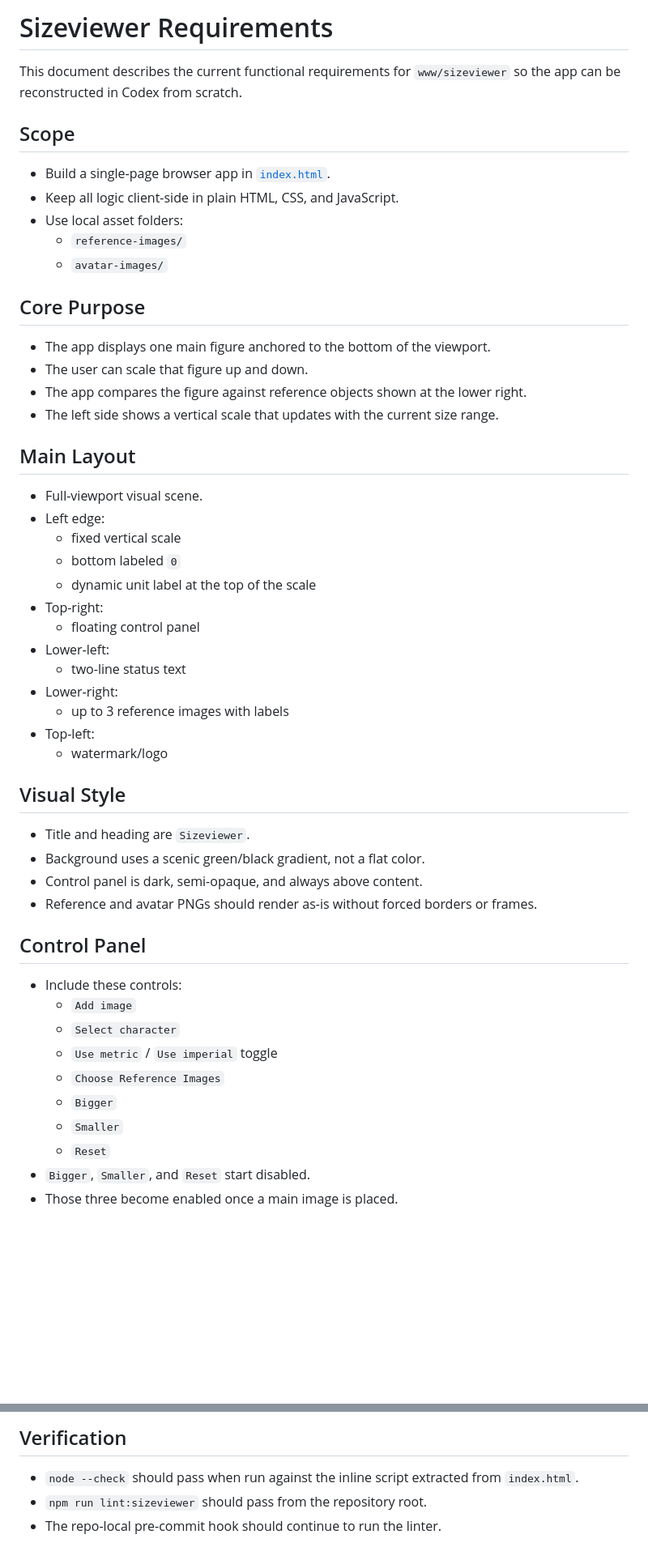
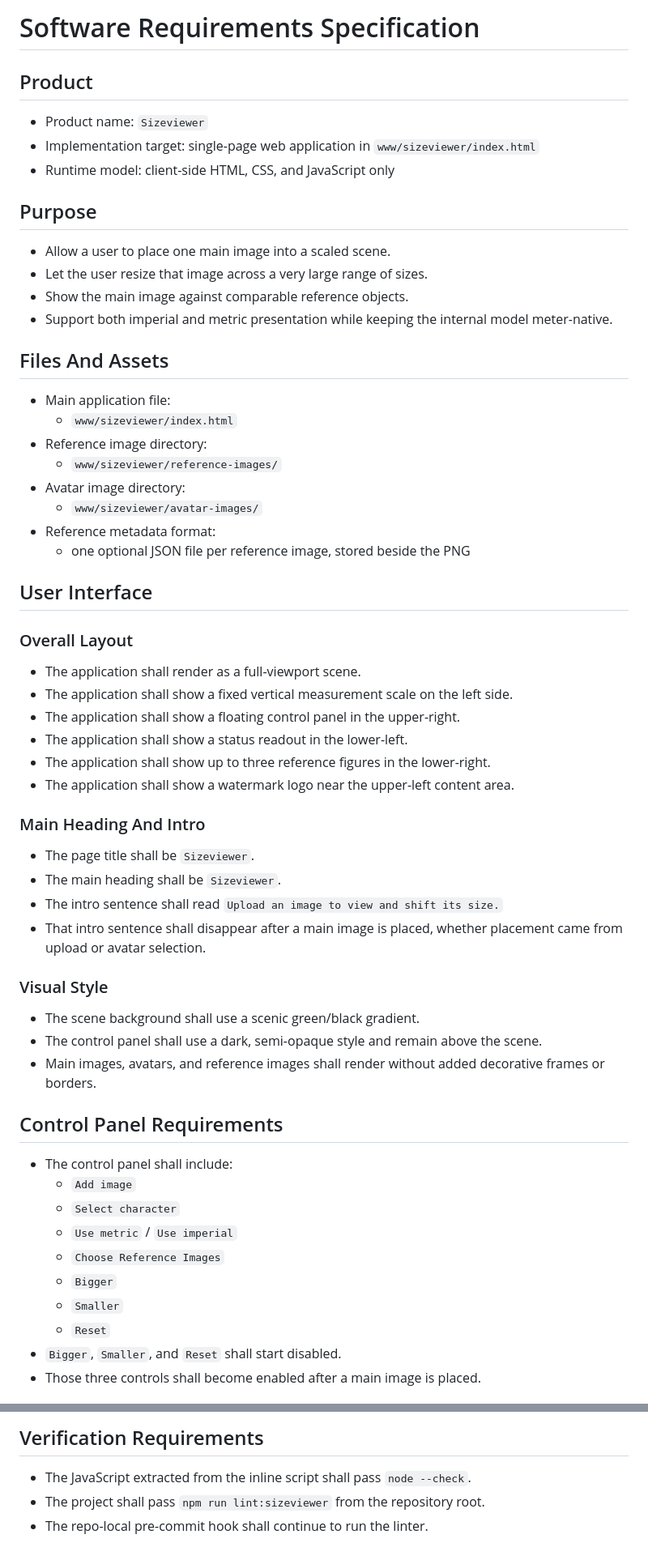
Before and after one commit to bennie/web-macro-4.0, a Markdown page: www/sizeviewer/REQUIREMENTS.md, 2 parts joined by grey strips. Shown at 81% size. Drawn GitHub-style; blank space fills up the shorter version.

```diff
--- a/www/sizeviewer/REQUIREMENTS.md
+++ b/www/sizeviewer/REQUIREMENTS.md
@@ -1,50 +1,56 @@
-# Sizeviewer Requirements
+# Software Requirements Specification
 
-This document describes the current functional requirements for `www/sizeviewer` so the app can be reconstructed in Codex from scratch.
+## Product
+- Product name: `Sizeviewer`
+- Implementation target: single-page web application in `www/sizeviewer/index.html`
+- Runtime model: client-side HTML, CSS, and JavaScript only
 
-## Scope
-- Build a single-page browser app in [`index.html`](/home/phil/work/web-macro-4.0/www/sizeviewer/index.html).
-- Keep all logic client-side in plain HTML, CSS, and JavaScript.
-- Use local asset folders:
-  - `reference-images/`
-  - `avatar-images/`
+## Purpose
+- Allow a user to place one main image into a scaled scene.
+- Let the user resize that image across a very large range of sizes.
+- Show the main image against comparable reference objects.
+- Support both imperial and metric presentation while keeping the internal model meter-native.
 
-## Core Purpose
-- The app displays one main figure anchored to the bottom of the viewport.
-- The user can scale that figure up and down.
-- The app compares the figure against reference objects shown at the lower right.
-- The left side shows a vertical scale that updates with the current size range.
+## Files And Assets
+- Main application file:
+  - `www/sizeviewer/index.html`
+- Reference image directory:
+  - `www/sizeviewer/reference-images/`
+- Avatar image directory:
+  - `www/sizeviewer/avatar-images/`
+- Reference metadata format:
+  - one optional JSON file per reference image, stored beside the PNG
 
-## Main Layout
-- Full-viewport visual scene.
-- Left edge:
-  - fixed vertical scale
-  - bottom labeled `0`
-  - dynamic unit label at the top of the scale
-- Top-right:
-  - floating control panel
-- Lower-left:
-  - two-line status text
-- Lower-right:
-  - up to 3 reference images with labels
-- Top-left:
-  - watermark/logo
+## User Interface
 
-## Visual Style
-- Title and heading are `Sizeviewer`.
-- Background uses a scenic green/black gradient, not a flat color.
-- Control panel is dark, semi-opaque, and always above content.
-- Reference and avatar PNGs should render as-is without forced borders or frames.
+### Overall Layout
+- The application shall render as a full-viewport scene.
+- The application shall show a fixed vertical measurement scale on the left side.
+- The application shall show a floating control panel in the upper-right.
+- The application shall show a status readout in the lower-left.
+- The application shall show up to three reference figures in the lower-right.
+- The application shall show a watermark logo near the upper-left content area.
 
-## Control Panel
-- Include these controls:
+### Main Heading And Intro
+- The page title shall be `Sizeviewer`.
+- The main heading shall be `Sizeviewer`.
+- The intro sentence shall read `Upload an image to view and shift its size.`
+- That intro sentence shall disappear after a main image is placed, whether placement came from upload or avatar selection.
+
+### Visual Style
+- The scene background shall use a scenic green/black gradient.
+- The control panel shall use a dark, semi-opaque style and remain above the scene.
+- Main images, avatars, and reference images shall render without added decorative frames or borders.
+
+## Control Panel Requirements
+- The control panel shall include:
   - `Add image`
   - `Select character`
-  - `Use metric` / `Use imperial` toggle
+  - `Use metric` / `Use imperial`
   - `Choose Reference Images`
   - `Bigger`
   - `Smaller`
   - `Reset`
-- `Bigger`, `Smaller`, and `Reset` start disabled.
-- Those three become enabled once a main image is placed.
+- `Bigger`, `Smaller`, and `Reset` shall start disabled.
+- Those three controls shall become enabled after a main image is placed.
 
@@ -250,5 +292,5 @@ This document describes the current functional requirements for `www/sizeviewer`
 
-## Verification
-- `node --check` should pass when run against the inline script extracted from `index.html`.
-- `npm run lint:sizeviewer` should pass from the repository root.
-- The repo-local pre-commit hook should continue to run the linter.
+## Verification Requirements
+- The JavaScript extracted from the inline script shall pass `node --check`.
+- The project shall pass `npm run lint:sizeviewer` from the repository root.
+- The repo-local pre-commit hook shall continue to run the linter.
```
Also changed, not shown: other parts of www/sizeviewer/REQUIREMENTS.md (+171 -135 lines).
